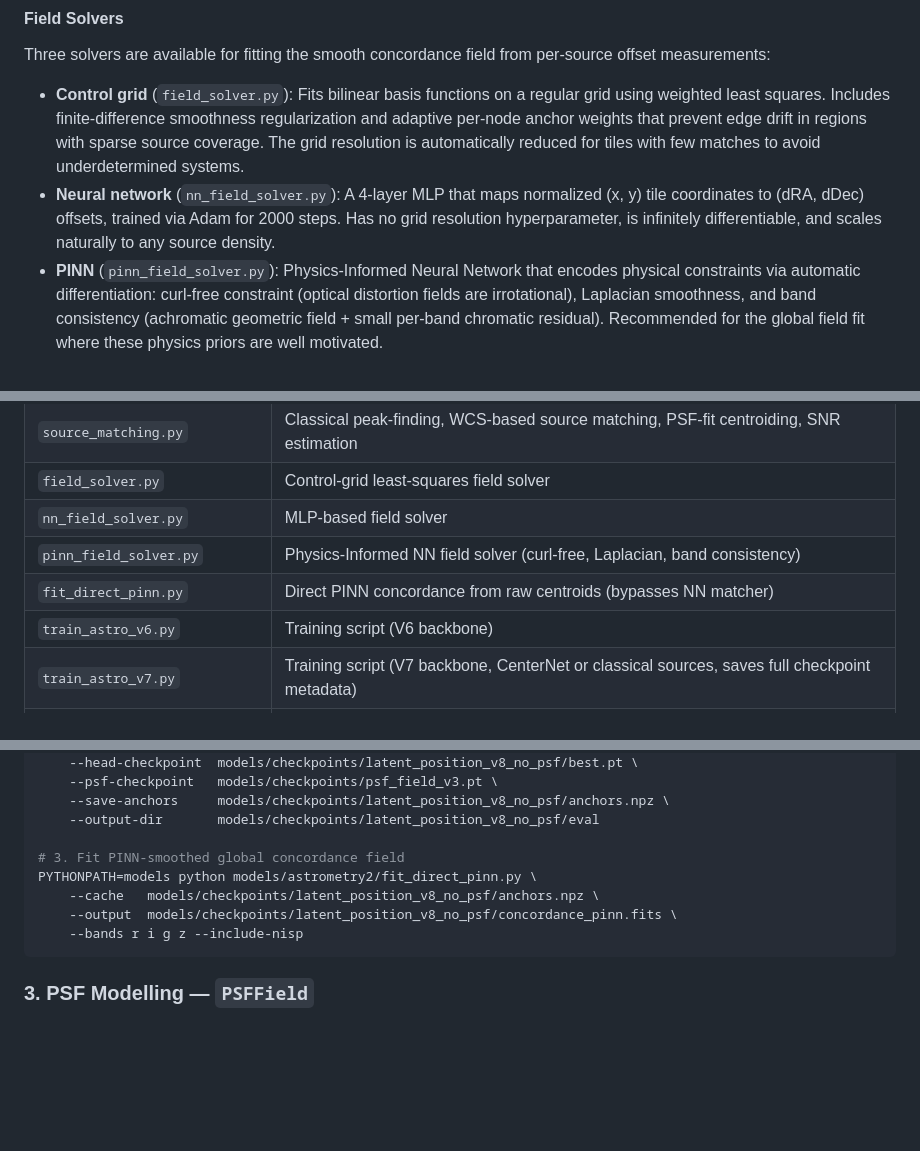
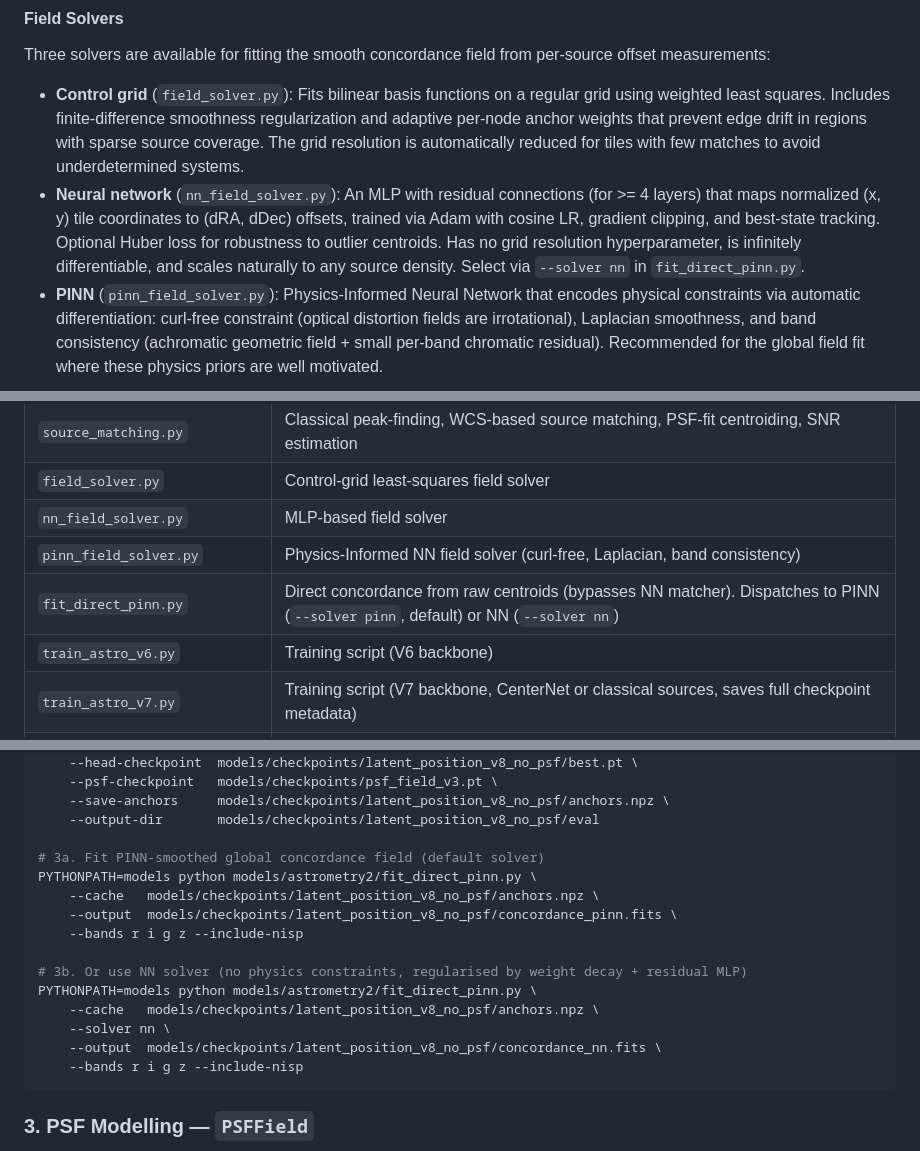
Before and after one commit to xoubish/JAISP, a Markdown page: DOCUMENTATION.md, 3 parts joined by grey strips. GitHub-like rendering; blank space fills up the shorter version.

Commit message:
astrometry fixes

````diff
--- a/DOCUMENTATION.md
+++ b/DOCUMENTATION.md
@@ -705,7 +705,7 @@ The first stage of the pipeline -- detecting sources -- can use either:
 Three solvers are available for fitting the smooth concordance field from per-source offset measurements:
 
 - **Control grid** (`field_solver.py`): Fits bilinear basis functions on a regular grid using weighted least squares. Includes finite-difference smoothness regularization and adaptive per-node anchor weights that prevent edge drift in regions with sparse source coverage. The grid resolution is automatically reduced for tiles with few matches to avoid underdetermined systems.
-- **Neural network** (`nn_field_solver.py`): A 4-layer MLP that maps normalized (x, y) tile coordinates to (dRA, dDec) offsets, trained via Adam for 2000 steps. Has no grid resolution hyperparameter, is infinitely differentiable, and scales naturally to any source density.
+- **Neural network** (`nn_field_solver.py`): An MLP with residual connections (for >= 4 layers) that maps normalized (x, y) tile coordinates to (dRA, dDec) offsets, trained via Adam with cosine LR, gradient clipping, and best-state tracking. Optional Huber loss for robustness to outlier centroids. Has no grid resolution hyperparameter, is infinitely differentiable, and scales naturally to any source density. Select via `--solver nn` in `fit_direct_pinn.py`.
 - **PINN** (`pinn_field_solver.py`): Physics-Informed Neural Network that encodes physical constraints via automatic differentiation: curl-free constraint (optical distortion fields are irrotational), Laplacian smoothness, and band consistency (achromatic geometric field + small per-band chromatic residual). Recommended for the global field fit where these physics priors are well motivated.
 
 #### Files
@@ -719,7 +719,7 @@ Three solvers are available for fitting the smooth concordance field from per-so
 | `field_solver.py` | Control-grid least-squares field solver |
 | `nn_field_solver.py` | MLP-based field solver |
 | `pinn_field_solver.py` | Physics-Informed NN field solver (curl-free, Laplacian, band consistency) |
-| `fit_direct_pinn.py` | Direct PINN concordance from raw centroids (bypasses NN matcher) |
+| `fit_direct_pinn.py` | Direct concordance from raw centroids (bypasses NN matcher). Dispatches to PINN (`--solver pinn`, default) or NN (`--solver nn`) |
 | `train_astro_v6.py` | Training script (V6 backbone) |
 | `train_astro_v7.py` | Training script (V7 backbone, CenterNet or classical sources, saves full checkpoint metadata) |
 | `infer_concordance.py` | Per-tile inference -> FITS export |
@@ -838,10 +838,17 @@ PYTHONPATH=models python models/astrometry2/eval_latent_position.py \
     --save-anchors     models/checkpoints/latent_position_v8_no_psf/anchors.npz \
     --output-dir       models/checkpoints/latent_position_v8_no_psf/eval
 
-# 3. Fit PINN-smoothed global concordance field
+# 3a. Fit PINN-smoothed global concordance field (default solver)
 PYTHONPATH=models python models/astrometry2/fit_direct_pinn.py \
     --cache   models/checkpoints/latent_position_v8_no_psf/anchors.npz \
     --output  models/checkpoints/latent_position_v8_no_psf/concordance_pinn.fits \
+    --bands r i g z --include-nisp
+
+# 3b. Or use NN solver (no physics constraints, regularised by weight decay + residual MLP)
+PYTHONPATH=models python models/astrometry2/fit_direct_pinn.py \
+    --cache   models/checkpoints/latent_position_v8_no_psf/anchors.npz \
+    --solver nn \
+    --output  models/checkpoints/latent_position_v8_no_psf/concordance_nn.fits \
     --bands r i g z --include-nisp
 ```
 
````
Also changed, not shown: io/astrometry_bar_chart.png, io/astrometry_before_after.png, io/astrometry_histograms.png, 5 other files.
